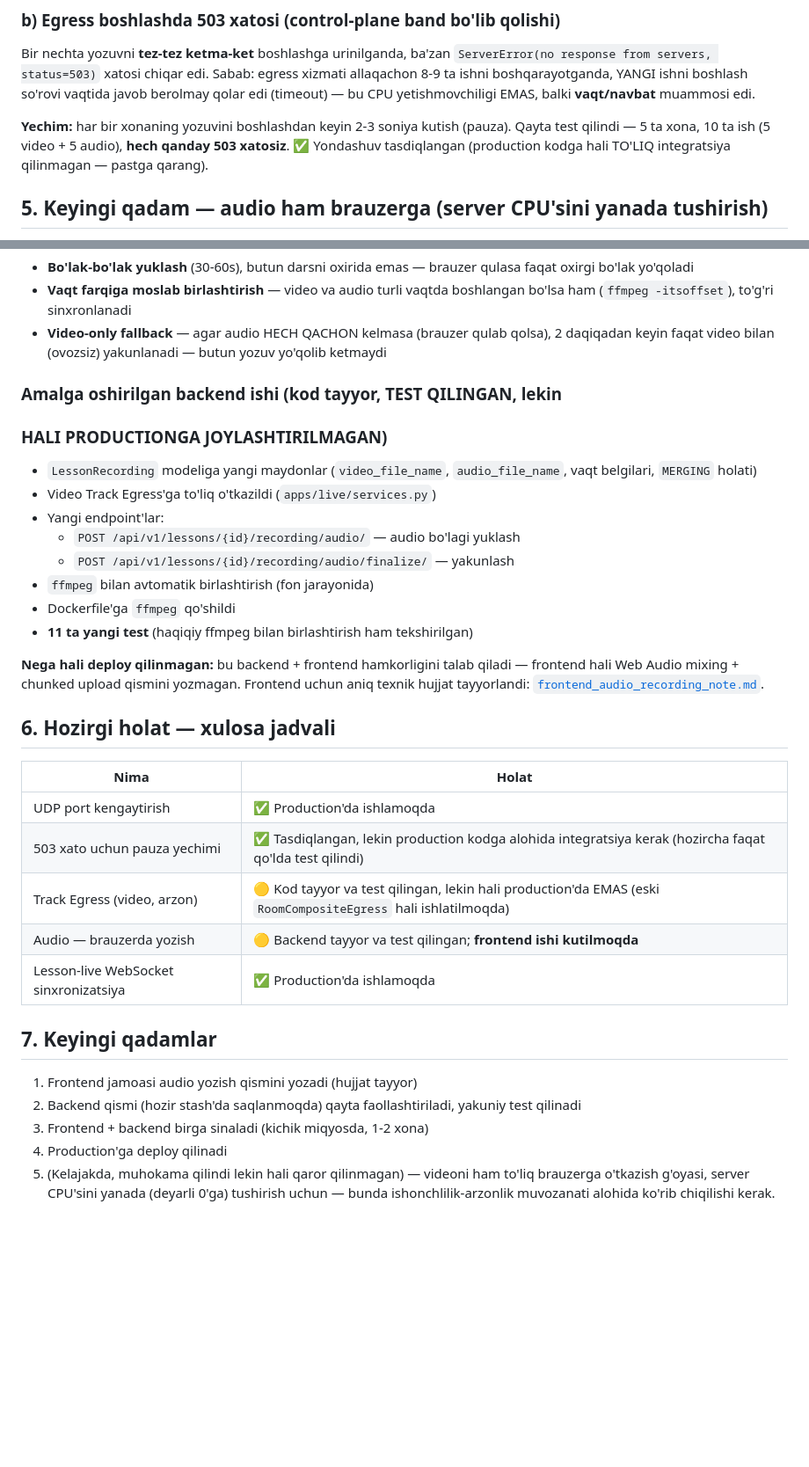
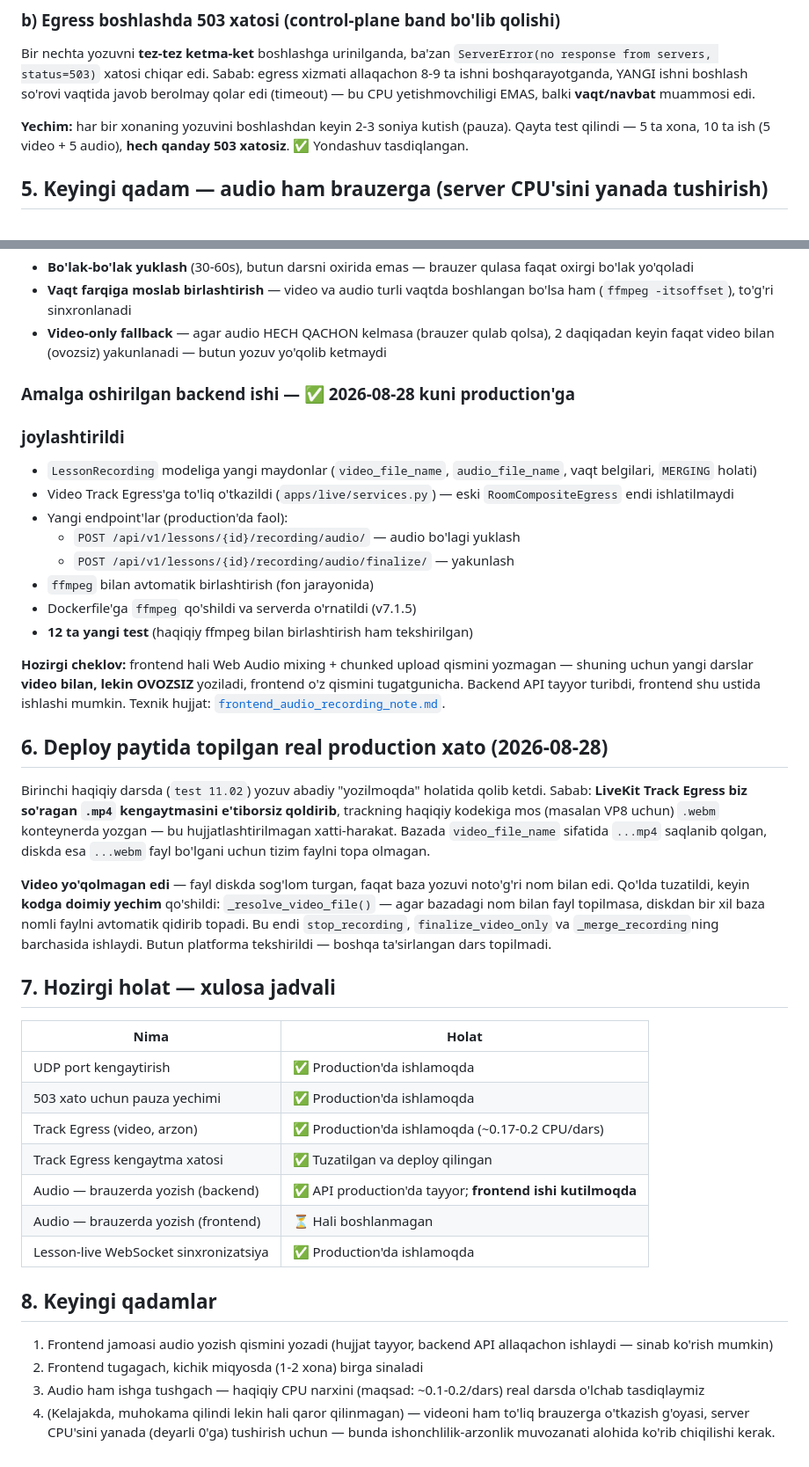
Before and after one commit to krv006/Education-Tech-Platform, a Markdown page: scripts/cpu_optimization_report_2026-08-27.md, 2 parts joined by grey strips. Shown at 88% size. Drawn GitHub-style; blank space fills up the shorter version.

Commit message:
docs: update CPU optimization report with deploy status and the extension-mismatch fix
Backend (Track Egress + chunked audio upload) is now actually deployed,
not just tested — updates the status table accordingly. Also documents
the real production incident found right after deploy: LiveKit Track
Egress ignores the requested file extension and writes the track's
native codec container instead, which left one lesson's recording stuck
in "recording" forever. Fixed in 2fb5a5b.

```diff
--- a/scripts/cpu_optimization_report_2026-08-27.md
+++ b/scripts/cpu_optimization_report_2026-08-27.md
@@ -70,8 +70,7 @@ CPU yetishmovchiligi EMAS, balki **vaqt/navbat** muammosi edi.
 
 **Yechim:** har bir xonaning yozuvini boshlashdan keyin 2-3 soniya kutish
 (pauza). Qayta test qilindi — 5 ta xona, 10 ta ish (5 video + 5 audio),
-**hech qanday 503 xatosiz**. ✅ Yondashuv tasdiqlangan (production kodga
-hali TO'LIQ integratsiya qilinmagan — pastga qarang).
+**hech qanday 503 xatosiz**. ✅ Yondashuv tasdiqlangan.
 
 ## 5. Keyingi qadam — audio ham brauzerga (server CPU'sini yanada tushirish)
 
@@ -94,42 +93,64 @@ parallel bo'lsa ham).
   qulab qolsa), 2 daqiqadan keyin faqat video bilan (ovozsiz) yakunlanadi
   — butun yozuv yo'qolib ketmaydi
 
-### Amalga oshirilgan backend ishi (kod tayyor, TEST QILINGAN, lekin
-### HALI PRODUCTIONGA JOYLASHTIRILMAGAN)
+### Amalga oshirilgan backend ishi — ✅ 2026-08-28 kuni production'ga
+### joylashtirildi
 
 - `LessonRecording` modeliga yangi maydonlar (`video_file_name`,
   `audio_file_name`, vaqt belgilari, `MERGING` holati)
-- Video Track Egress'ga to'liq o'tkazildi (`apps/live/services.py`)
-- Yangi endpoint'lar:
+- Video Track Egress'ga to'liq o'tkazildi (`apps/live/services.py`) —
+  eski `RoomCompositeEgress` endi ishlatilmaydi
+- Yangi endpoint'lar (production'da faol):
   - `POST /api/v1/lessons/{id}/recording/audio/` — audio bo'lagi yuklash
   - `POST /api/v1/lessons/{id}/recording/audio/finalize/` — yakunlash
 - `ffmpeg` bilan avtomatik birlashtirish (fon jarayonida)
-- Dockerfile'ga `ffmpeg` qo'shildi
-- **11 ta yangi test** (haqiqiy ffmpeg bilan birlashtirish ham tekshirilgan)
+- Dockerfile'ga `ffmpeg` qo'shildi va serverda o'rnatildi (v7.1.5)
+- **12 ta yangi test** (haqiqiy ffmpeg bilan birlashtirish ham tekshirilgan)
 
-**Nega hali deploy qilinmagan:** bu backend + frontend hamkorligini talab
-qiladi — frontend hali Web Audio mixing + chunked upload qismini
-yozmagan. Frontend uchun aniq texnik hujjat tayyorlandi:
+**Hozirgi cheklov:** frontend hali Web Audio mixing + chunked upload
+qismini yozmagan — shuning uchun yangi darslar **video bilan, lekin
+OVOZSIZ** yoziladi, frontend o'z qismini tugatgunicha. Backend API tayyor
+turibdi, frontend shu ustida ishlashi mumkin. Texnik hujjat:
 [`frontend_audio_recording_note.md`](frontend_audio_recording_note.md).
 
-## 6. Hozirgi holat — xulosa jadvali
+## 6. Deploy paytida topilgan real production xato (2026-08-28)
+
+Birinchi haqiqiy darsda (`test 11.02`) yozuv abadiy "yozilmoqda" holatida
+qolib ketdi. Sabab: **LiveKit Track Egress biz so'ragan `.mp4`
+kengaytmasini e'tiborsiz qoldirib**, trackning haqiqiy kodekiga mos
+(masalan VP8 uchun) `.webm` konteynerda yozgan — bu hujjatlashtirilmagan
+xatti-harakat. Bazada `video_file_name` sifatida `...mp4` saqlanib
+qolgan, diskda esa `...webm` fayl bo'lgani uchun tizim faylni topa
+olmagan.
+
+**Video yo'qolmagan edi** — fayl diskda sog'lom turgan, faqat baza yozuvi
+noto'g'ri nom bilan edi. Qo'lda tuzatildi, keyin **kodga doimiy yechim**
+qo'shildi: `_resolve_video_file()` — agar bazadagi nom bilan fayl
+topilmasa, diskdan bir xil baza nomli faylni avtomatik qidirib topadi.
+Bu endi `stop_recording`, `finalize_video_only` va `_merge_recording`ning
+barchasida ishlaydi. Butun platforma tekshirildi — boshqa ta'sirlangan
+dars topilmadi.
+
+## 7. Hozirgi holat — xulosa jadvali
 
 | Nima | Holat |
 |---|---|
 | UDP port kengaytirish | ✅ Production'da ishlamoqda |
-| 503 xato uchun pauza yechimi | ✅ Tasdiqlangan, lekin production kodga alohida integratsiya kerak (hozircha faqat qo'lda test qilindi) |
-| Track Egress (video, arzon) | 🟡 Kod tayyor va test qilingan, lekin hali production'da EMAS (eski `RoomCompositeEgress` hali ishlatilmoqda) |
-| Audio — brauzerda yozish | 🟡 Backend tayyor va test qilingan; **frontend ishi kutilmoqda** |
+| 503 xato uchun pauza yechimi | ✅ Production'da ishlamoqda |
+| Track Egress (video, arzon) | ✅ Production'da ishlamoqda (~0.17-0.2 CPU/dars) |
+| Track Egress kengaytma xatosi | ✅ Tuzatilgan va deploy qilingan |
+| Audio — brauzerda yozish (backend) | ✅ API production'da tayyor; **frontend ishi kutilmoqda** |
+| Audio — brauzerda yozish (frontend) | ⏳ Hali boshlanmagan |
 | Lesson-live WebSocket sinxronizatsiya | ✅ Production'da ishlamoqda |
 
-## 7. Keyingi qadamlar
+## 8. Keyingi qadamlar
 
-1. Frontend jamoasi audio yozish qismini yozadi (hujjat tayyor)
-2. Backend qismi (hozir stash'da saqlanmoqda) qayta faollashtiriladi,
-   yakuniy test qilinadi
-3. Frontend + backend birga sinaladi (kichik miqyosda, 1-2 xona)
-4. Production'ga deploy qilinadi
-5. (Kelajakda, muhokama qilindi lekin hali qaror qilinmagan) — videoni
+1. Frontend jamoasi audio yozish qismini yozadi (hujjat tayyor, backend
+   API allaqachon ishlaydi — sinab ko'rish mumkin)
+2. Frontend tugagach, kichik miqyosda (1-2 xona) birga sinaladi
+3. Audio ham ishga tushgach — haqiqiy CPU narxini (maqsad: ~0.1-0.2/dars)
+   real darsda o'lchab tasdiqlaymiz
+4. (Kelajakda, muhokama qilindi lekin hali qaror qilinmagan) — videoni
    ham to'liq brauzerga o'tkazish g'oyasi, server CPU'sini yanada
    (deyarli 0'ga) tushirish uchun — bunda ishonchlilik-arzonlik
    muvozanati alohida ko'rib chiqilishi kerak.
```
